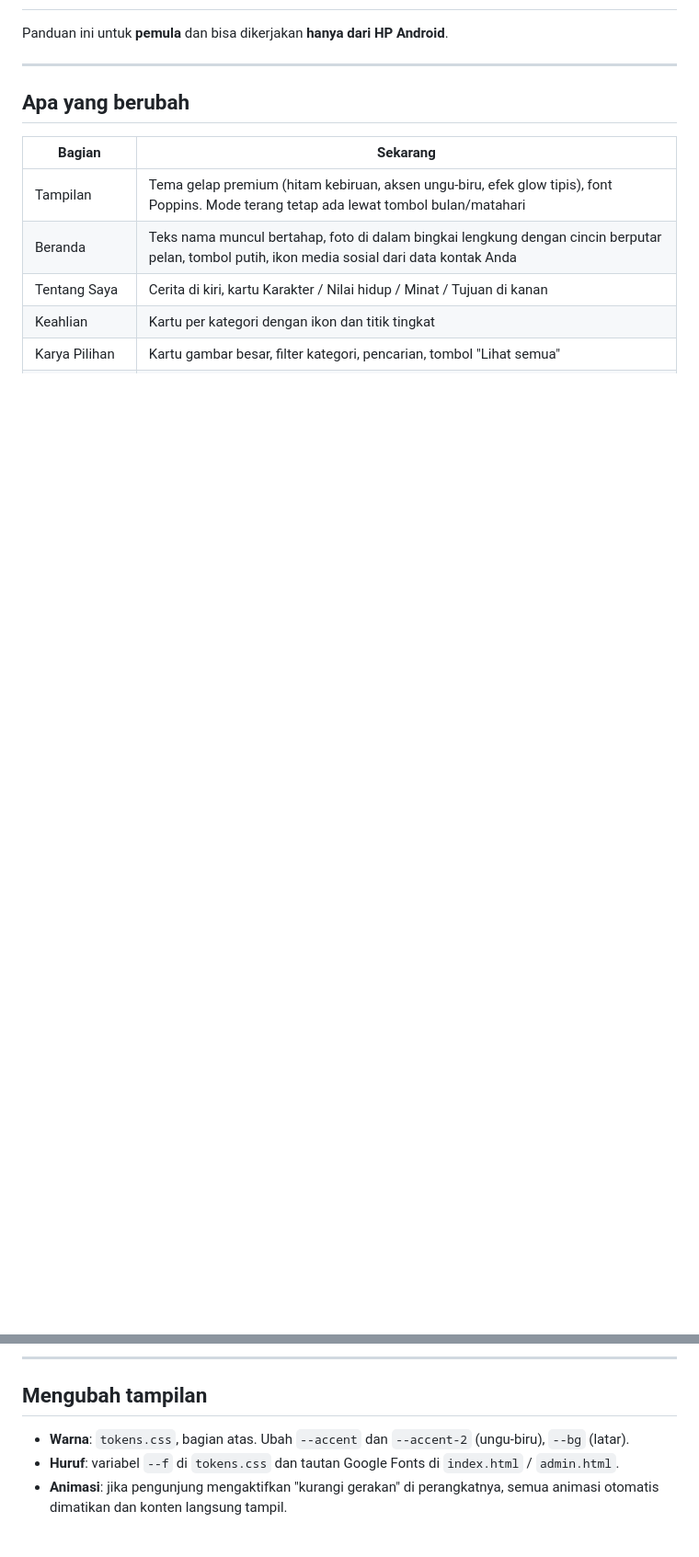
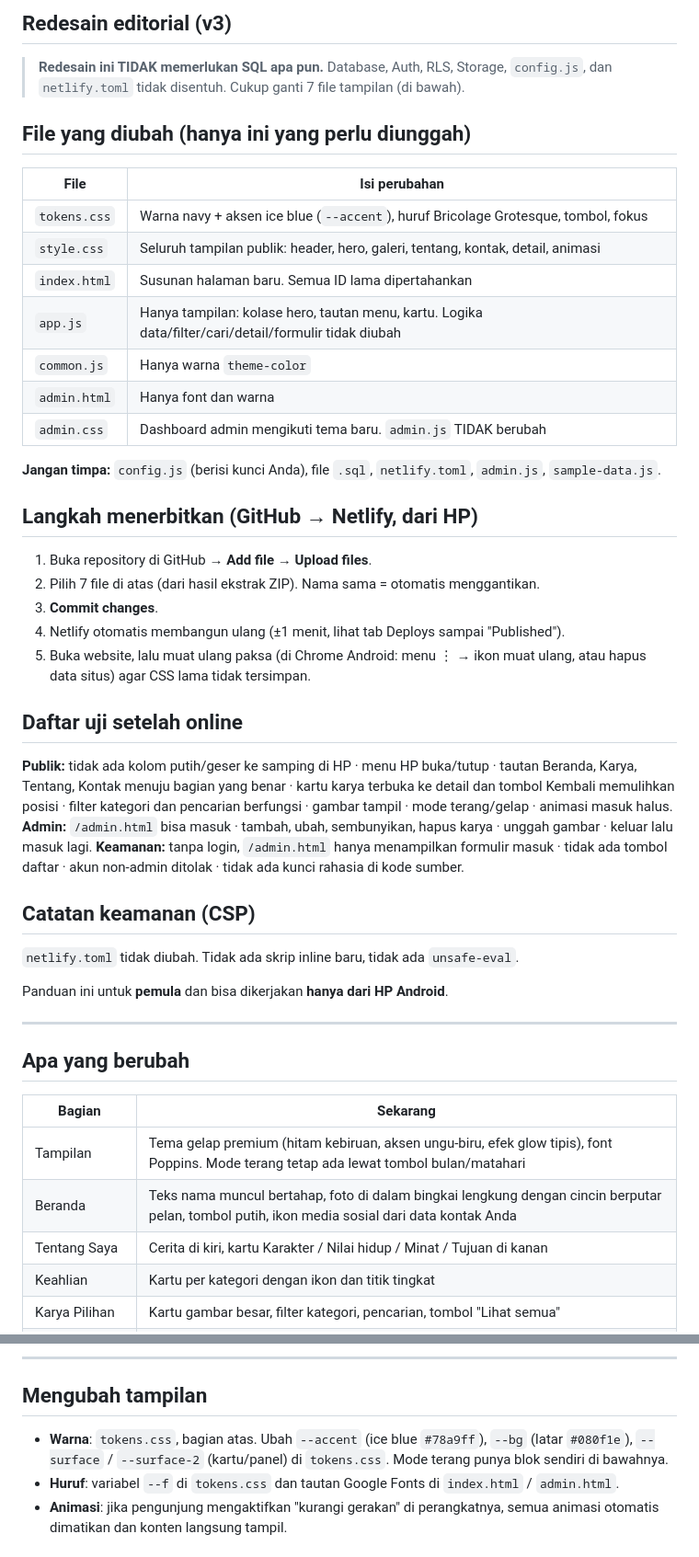
Before and after one commit to raffisyah/portofolio-raffisyah, a Markdown page: PANDUAN.md, 2 parts joined by grey strips. Shown at 92% size. Rendered like a GitHub page; blank space fills up the shorter version.

```diff
--- a/PANDUAN.md
+++ b/PANDUAN.md
@@ -2,3 +36,36 @@
+## Redesain editorial (v3)
+
+> **Redesain ini TIDAK memerlukan SQL apa pun.** Database, Auth, RLS, Storage, `config.js`, dan `netlify.toml` tidak disentuh. Cukup ganti 7 file tampilan (di bawah).
+
+## File yang diubah (hanya ini yang perlu diunggah)
+
+| File | Isi perubahan |
+|---|---|
+| `tokens.css` | Warna navy + aksen ice blue (`--accent`), huruf Bricolage Grotesque, tombol, fokus |
+| `style.css` | Seluruh tampilan publik: header, hero, galeri, tentang, kontak, detail, animasi |
+| `index.html` | Susunan halaman baru. Semua ID lama dipertahankan |
+| `app.js` | Hanya tampilan: kolase hero, tautan menu, kartu. Logika data/filter/cari/detail/formulir tidak diubah |
+| `common.js` | Hanya warna `theme-color` |
+| `admin.html` | Hanya font dan warna |
+| `admin.css` | Dashboard admin mengikuti tema baru. `admin.js` TIDAK berubah |
+
+**Jangan timpa:** `config.js` (berisi kunci Anda), file `.sql`, `netlify.toml`, `admin.js`, `sample-data.js`.
+
+## Langkah menerbitkan (GitHub → Netlify, dari HP)
+1. Buka repository di GitHub → **Add file → Upload files**.
+2. Pilih 7 file di atas (dari hasil ekstrak ZIP). Nama sama = otomatis menggantikan.
+3. **Commit changes**.
+4. Netlify otomatis membangun ulang (±1 menit, lihat tab Deploys sampai "Published").
+5. Buka website, lalu muat ulang paksa (di Chrome Android: menu ⋮ → ikon muat ulang, atau hapus data situs) agar CSS lama tidak tersimpan.
+
+## Daftar uji setelah online
+**Publik:** tidak ada kolom putih/geser ke samping di HP · menu HP buka/tutup · tautan Beranda, Karya, Tentang, Kontak menuju bagian yang benar · kartu karya terbuka ke detail dan tombol Kembali memulihkan posisi · filter kategori dan pencarian berfungsi · gambar tampil · mode terang/gelap · animasi masuk halus.
+**Admin:** `/admin.html` bisa masuk · tambah, ubah, sembunyikan, hapus karya · unggah gambar · keluar lalu masuk lagi.
+**Keamanan:** tanpa login, `/admin.html` hanya menampilkan formulir masuk · tidak ada tombol daftar · akun non-admin ditolak · tidak ada kunci rahasia di kode sumber.
+
+## Catatan keamanan (CSP)
+`netlify.toml` tidak diubah. Tidak ada skrip inline baru, tidak ada `unsafe-eval`.
+
 
 Panduan ini untuk **pemula** dan bisa dikerjakan **hanya dari HP Android**.
 
@@ -116,7 +183,7 @@ Tips:
 
 ## Mengubah tampilan
 
-- **Warna**: `tokens.css`, bagian atas. Ubah `--accent` dan `--accent-2` (ungu-biru), `--bg` (latar).
+- **Warna**: `tokens.css`, bagian atas. Ubah `--accent` (ice blue `#78a9ff`), `--bg` (latar `#080f1e`), `--surface` / `--surface-2` (kartu/panel) di `tokens.css`. Mode terang punya blok sendiri di bawahnya.
 - **Huruf**: variabel `--f` di `tokens.css` dan tautan Google Fonts di `index.html` / `admin.html`.
 - **Animasi**: jika pengunjung mengaktifkan "kurangi gerakan" di perangkatnya, semua animasi otomatis dimatikan dan konten langsung tampil.
 
```
Also changed, not shown: other parts of PANDUAN.md (+39 -2 lines).
